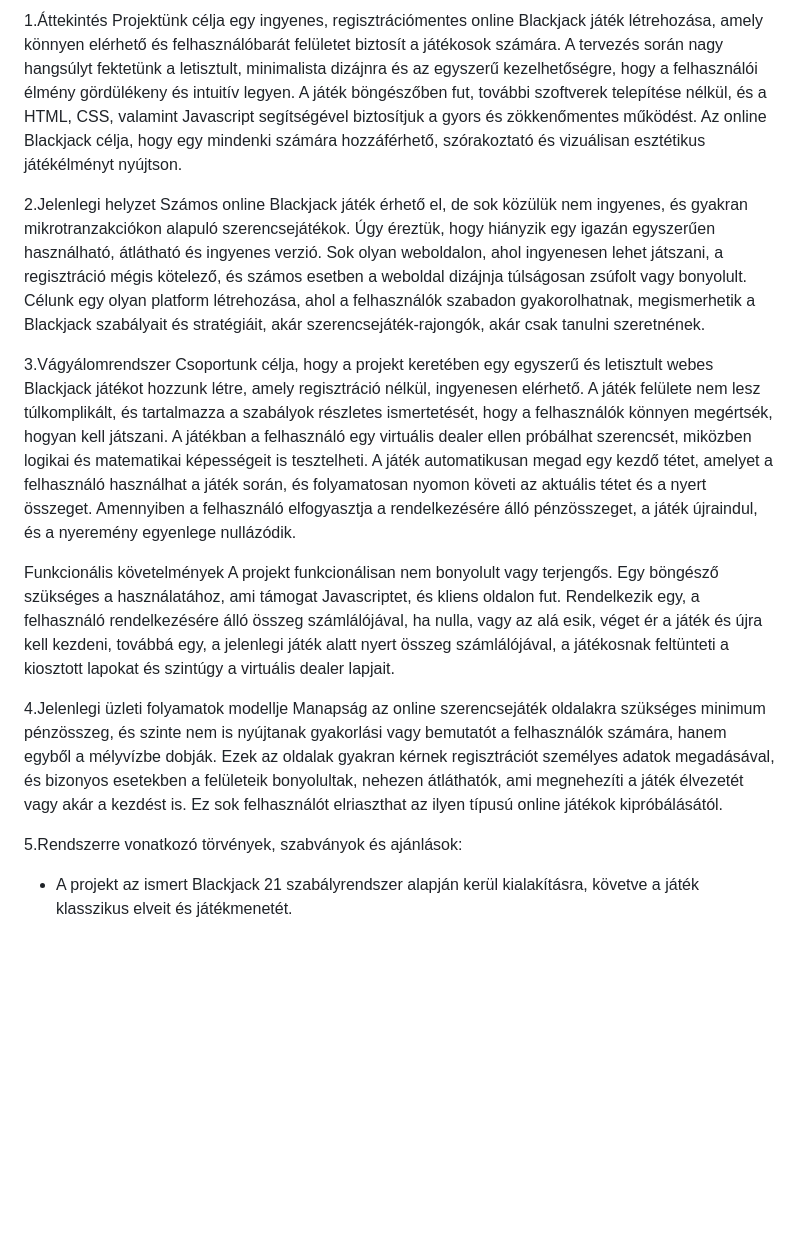
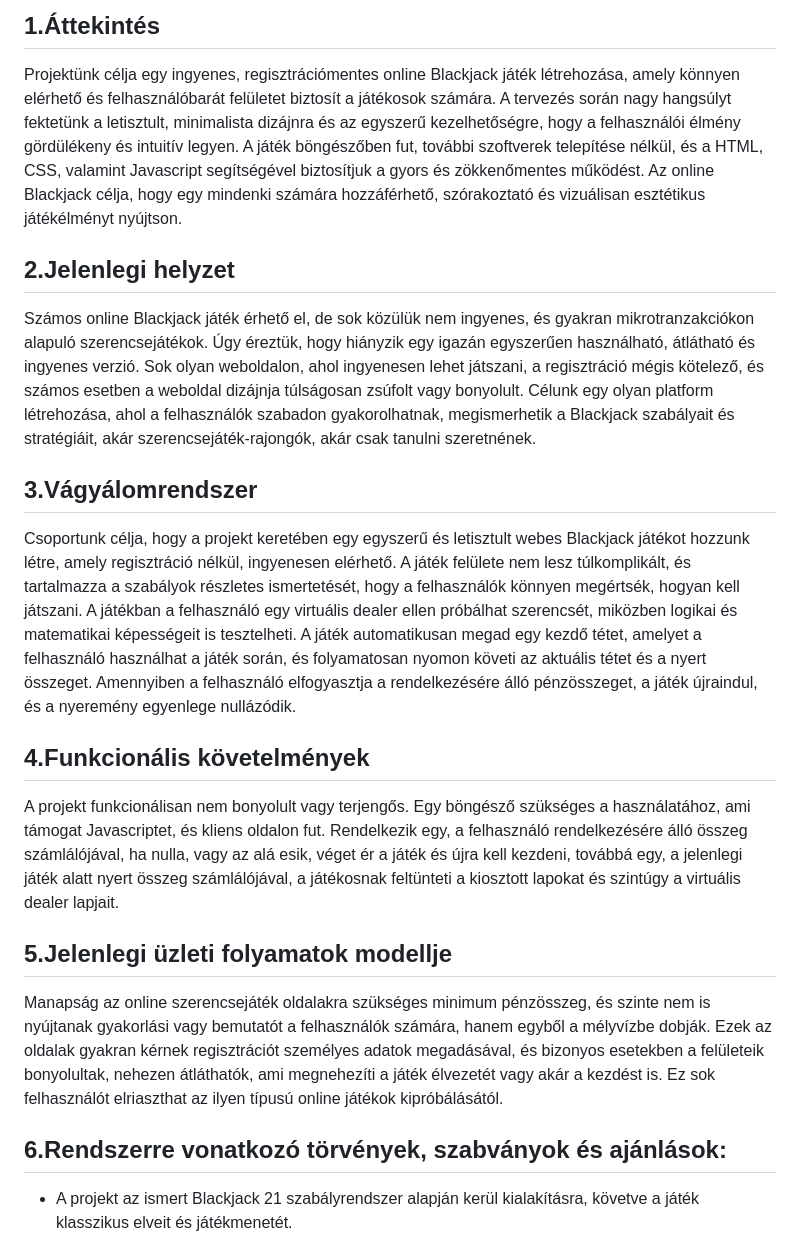
Before and after one commit to ArnoldJozsa/Bukottak, a Markdown page: Követelmény Specifikáció.md, the part around one of its changes. Drawn GitHub-style; blank space fills up the shorter version.

Commit message:
Kövspec formázás

```diff
--- a/Követelmény Specifikáció.md
+++ b/Követelmény Specifikáció.md
@@ -1,21 +1,21 @@
-1.Áttekintés
+## 1.Áttekintés
 Projektünk célja egy ingyenes, regisztrációmentes online Blackjack játék létrehozása, amely könnyen elérhető és felhasználóbarát felületet biztosít a játékosok számára. A tervezés során nagy hangsúlyt fektetünk a letisztult, minimalista dizájnra és az egyszerű kezelhetőségre, hogy a felhasználói élmény gördülékeny és intuitív legyen. A játék böngészőben fut, további szoftverek telepítése nélkül, és a HTML, CSS, valamint Javascript segítségével biztosítjuk a gyors és zökkenőmentes működést. Az online Blackjack célja, hogy egy mindenki számára hozzáférhető, szórakoztató és vizuálisan esztétikus játékélményt nyújtson.
 
-2.Jelenlegi helyzet
+## 2.Jelenlegi helyzet
 Számos online Blackjack játék érhető el, de sok közülük nem ingyenes, és gyakran mikrotranzakciókon alapuló szerencsejátékok. Úgy éreztük, hogy hiányzik egy igazán egyszerűen használható, átlátható és ingyenes verzió. Sok olyan weboldalon, ahol ingyenesen lehet játszani, a regisztráció mégis kötelező, és számos esetben a weboldal dizájnja túlságosan zsúfolt vagy bonyolult. Célunk egy olyan platform létrehozása, ahol a felhasználók szabadon gyakorolhatnak, megismerhetik a Blackjack szabályait és stratégiáit, akár szerencsejáték-rajongók, akár csak tanulni szeretnének.
 
-3.Vágyálomrendszer
+## 3.Vágyálomrendszer
 Csoportunk célja, hogy a projekt keretében egy egyszerű és letisztult webes Blackjack játékot hozzunk létre, amely regisztráció nélkül, ingyenesen elérhető. A játék felülete nem lesz túlkomplikált, és tartalmazza a szabályok részletes ismertetését, hogy a felhasználók könnyen megértsék, hogyan kell játszani. A játékban a felhasználó egy virtuális dealer ellen próbálhat szerencsét, miközben logikai és matematikai képességeit is tesztelheti. A játék automatikusan megad egy kezdő tétet, amelyet a felhasználó használhat a játék során, és folyamatosan nyomon követi az aktuális tétet és a nyert összeget. Amennyiben a felhasználó elfogyasztja a rendelkezésére álló pénzösszeget, a játék újraindul, és a nyeremény egyenlege nullázódik.
 
-Funkcionális követelmények
+## 4.Funkcionális követelmények
 A projekt funkcionálisan nem bonyolult vagy terjengős. Egy böngésző szükséges a használatához, ami támogat Javascriptet, és kliens oldalon fut.
 Rendelkezik egy, a felhasználó rendelkezésére álló összeg számlálójával, ha nulla, vagy az alá esik, véget ér a játék és újra kell kezdeni, továbbá egy, a jelenlegi játék alatt nyert összeg számlálójával, a játékosnak feltünteti a kiosztott lapokat és szintúgy a virtuális dealer lapjait.
 
-4.Jelenlegi üzleti folyamatok modellje
+## 5.Jelenlegi üzleti folyamatok modellje
 Manapság az online szerencsejáték oldalakra szükséges minimum pénzösszeg, és szinte nem is nyújtanak gyakorlási vagy bemutatót a felhasználók számára, hanem egyből a mélyvízbe dobják.
 Ezek az oldalak gyakran kérnek regisztrációt személyes adatok megadásával, és bizonyos esetekben a felületeik bonyolultak, nehezen átláthatók, ami megnehezíti a játék élvezetét vagy akár a kezdést is. Ez sok felhasználót elriaszthat az ilyen típusú online játékok kipróbálásától.
 
-5.Rendszerre vonatkozó törvények, szabványok és ajánlások:
+## 6.Rendszerre vonatkozó törvények, szabványok és ajánlások:
 - A projekt az ismert Blackjack 21 szabályrendszer alapján kerül kialakításra, követve a játék klasszikus elveit és játékmenetét.
 - A szolgáltatás teljes mértékben ingyenes, semmilyen pénzügyi hozzájárulást nem igényel a felhasználóktól.
 - Mivel a játék során nem kerül sor pénzes tranzakciókra vagy tételhelyezésre, a projekt nem sorolható a szerencsejátékokra vonatkozó profitáló kategóriába, így      nem esik a szerencsejátékokra vonatkozó jogi szabályozás alá.
```
Also changed, not shown: other parts of Követelmény Specifikáció.md (+3 -3 lines).
